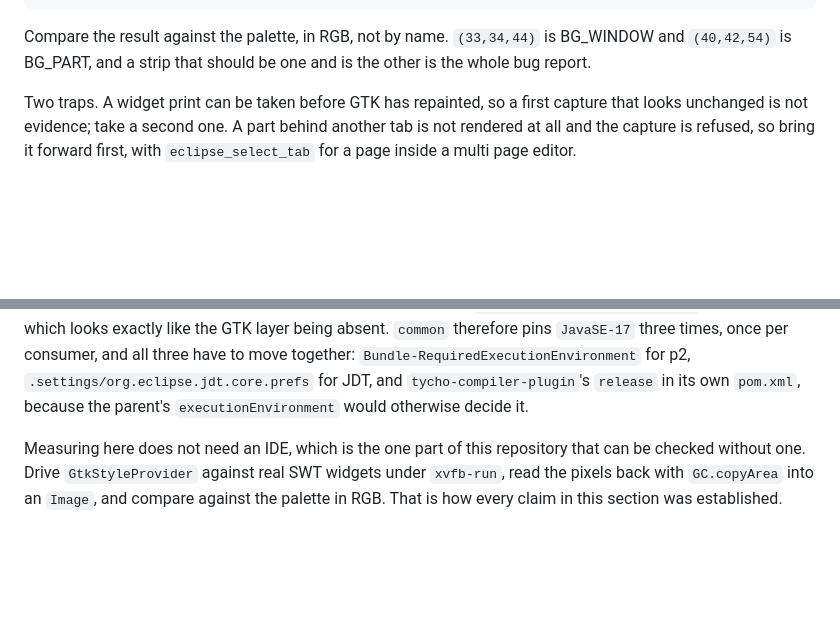
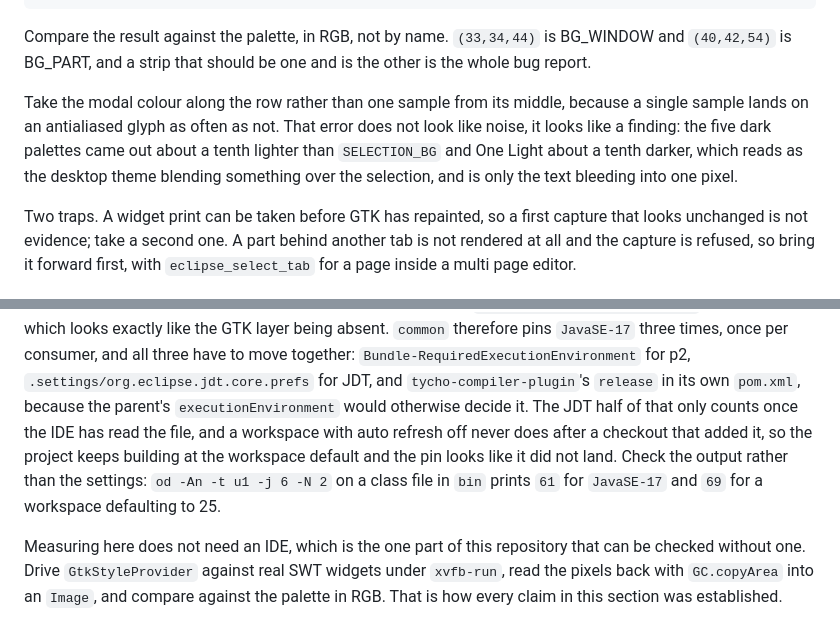
Before and after one commit to Philipp0205/eclipse-themes, a Markdown page: AGENTS.md, 2 parts joined by grey strips. Rendered like a GitHub page; blank space fills up the shorter version.

Commit message:
Record the two things that made the fix look wrong
Both cost a round trip on this branch and neither is in the file yet.

The JavaSE-17 pin was in the tree, the settings file said 17, and the class
file was still 69, because JDT reads .settings/org.eclipse.jdt.core.prefs when
the resource arrives and a workspace with auto refresh off never sees a file
that a checkout added. So the pin can be correct and inert at the same time,
and the only honest check is the output rather than the configuration.

The other is in the measuring section, because it produced a false bug report
rather than a false pass. One sample from the middle of a selected row lands on
antialiased text about as often as not, and the resulting error is systematic:
the five dark palettes read about a tenth lighter than SELECTION_BG and One
Light about a tenth darker, which looks exactly like the desktop theme
compositing over the selection. Taking the modal colour along the row instead
turned all six into exact matches of the palette value.

```diff
--- a/AGENTS.md
+++ b/AGENTS.md
@@ -32,6 +32,9 @@ for x in range(x0,x1):
 
 Compare the result against the palette, in RGB, not by name.
 `(33,34,44)` is BG_WINDOW and `(40,42,54)` is BG_PART, and a strip that should be one and is the other is the whole bug report.
+
+Take the modal colour along the row rather than one sample from its middle, because a single sample lands on an antialiased glyph as often as not.
+That error does not look like noise, it looks like a finding: the five dark palettes came out about a tenth lighter than `SELECTION_BG` and One Light about a tenth darker, which reads as the desktop theme blending something over the selection, and is only the text bleeding into one pixel.
 
 Two traps.
 A widget print can be taken before GTK has repainted, so a first capture that looks unchanged is not evidence; take a second one.
@@ -133,6 +136,8 @@ And a property that changes a node's box, `border-width` on the `check` indicato
 One trap that has nothing to do with GTK and cost a round trip anyway.
 The build resolves against `JavaSE-25` and the IDE running the result may be on anything from `JavaSE-17` up, so the bytecode version is not the build's to choose: a class file 69 bundle on a Java 21 Eclipse fails with `UnsupportedClassVersionError` at early startup, which looks exactly like the GTK layer being absent.
 `common` therefore pins `JavaSE-17` three times, once per consumer, and all three have to move together: `Bundle-RequiredExecutionEnvironment` for p2, `.settings/org.eclipse.jdt.core.prefs` for JDT, and `tycho-compiler-plugin`'s `release` in its own `pom.xml`, because the parent's `executionEnvironment` would otherwise decide it.
+The JDT half of that only counts once the IDE has read the file, and a workspace with auto refresh off never does after a checkout that added it, so the project keeps building at the workspace default and the pin looks like it did not land.
+Check the output rather than the settings: `od -An -t u1 -j 6 -N 2` on a class file in `bin` prints `61` for `JavaSE-17` and `69` for a workspace defaulting to 25.
 
 Measuring here does not need an IDE, which is the one part of this repository that can be checked without one.
 Drive `GtkStyleProvider` against real SWT widgets under `xvfb-run`, read the pixels back with `GC.copyArea` into an `Image`, and compare against the palette in RGB.
```
